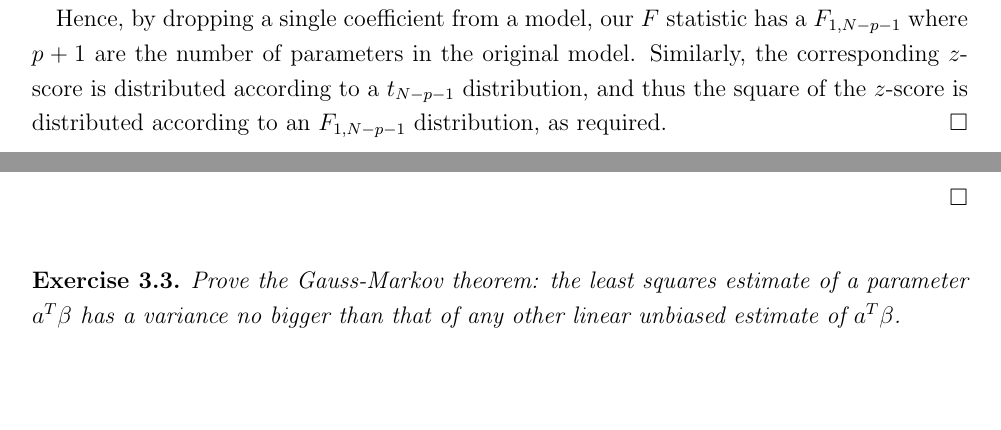
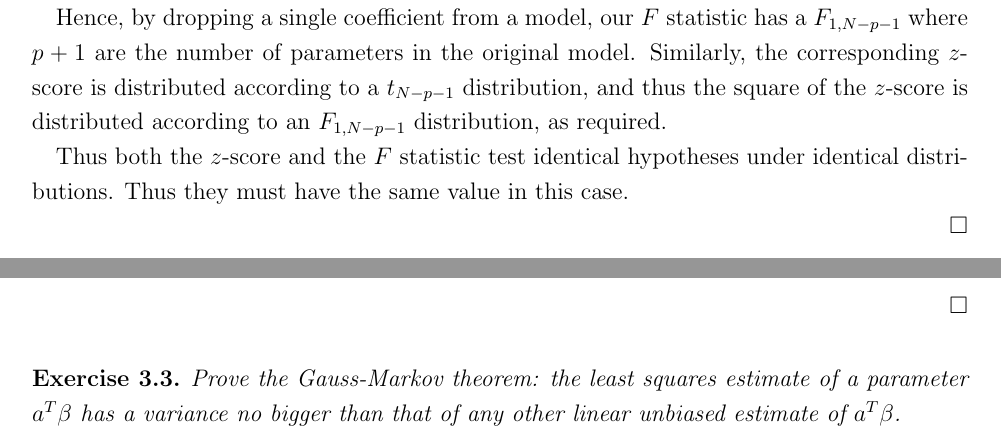
Before and after one commit to ajtulloch/Elements-of-Statistical-Learning, a LaTeX paper (ESL-Chap3Solutions.tex): two parts of pages 1 and 4 of 7 before the commit and two parts of pages 1 and 4 of 6 after it, joined at a grey line, cut so that both start at the same text, the shorter picture padded with empty space. Compiled offline with pdfLaTeX.

Commit message:
Finished Ex 3.1

```diff
--- a/ESL-Chap3Solutions.tex
+++ b/ESL-Chap3Solutions.tex
@@ -75,6 +75,9 @@ tabsize=2
   \] and under the null hypothesis that $\beta_j$ is zero, $z_j$ is distributed according to a $t$-distribution with $N-p-1$ degrees of freedom.
 
   Hence, by dropping a single coefficient from a model, our $F$ statistic has a $F_{1, N-p - 1}$ where $p + 1$ are the number of parameters in the original model.  Similarly, the corresponding $z$-score is distributed according to a $t_{N-p-1}$ distribution, and thus the square of the $z$-score is distributed according to an $F_{1, N-p-1}$ distribution, as required.
+
+  Thus both the $z$-score and the $F$ statistic test identical hypotheses under identical distributions.  Thus they must have the same value in this case.
+
 \end{proof}
 \begin{exer}
     Given data on two variables $X$ and $Y$, consider fitting a cubic polynomial regression model $f(X) = \sum_{j=0}^{3} \beta_j X^j$.  In addition to plotting the fitted curve, you would like a 95\% confidence band about the curve.  Consider the following two approaches:
@@ -138,13 +141,14 @@ p <- p + scale_color_brewer(name="Legend",
                  "95% Upper Bound"),
         palette="Set1")
 \end{lstlisting}
+\end{proof}
 
-\end{proof}
 \begin{exer}
     Prove the Gauss-Markov theorem: the least squares estimate of a parameter $a^T\beta$ has a variance no bigger than that of any other linear unbiased estimate of $a^T\beta$.
 
     Secondly, show that if $\hat V$ is the variance-covariance matrix of the least squares estimate of $\beta$ and $\tilde V$ is the variance covariance matrix of any other linear unbiased estimate, then $\hat V \leq \tilde V$, where $B \leq A$ if $A - B$ is positive semidefinite.
 \end{exer}
+
 \begin{proof}
     Let $\hat \theta = a^T \hat \beta = a^T(X^TX)^{-1}X^T y$ be the least squares estimate of $a^T \beta$.  Let $\tilde \theta = c^T y$ be any other unbiased linear estimator of $a^T \beta$.  Now, let $d^T = c^T - a^T(X^{-1}X)^{-1}X^T$.  Then as $c^T y$ is unbiased, we must have \begin{align*}
         E(c^T y) &= E\left( a^T(X^{T}X)^{-1}X^T + d^T\right) y \\
```
Also changed, not shown: ESL-Chap3Solutions.tex (2 more changed lines).
